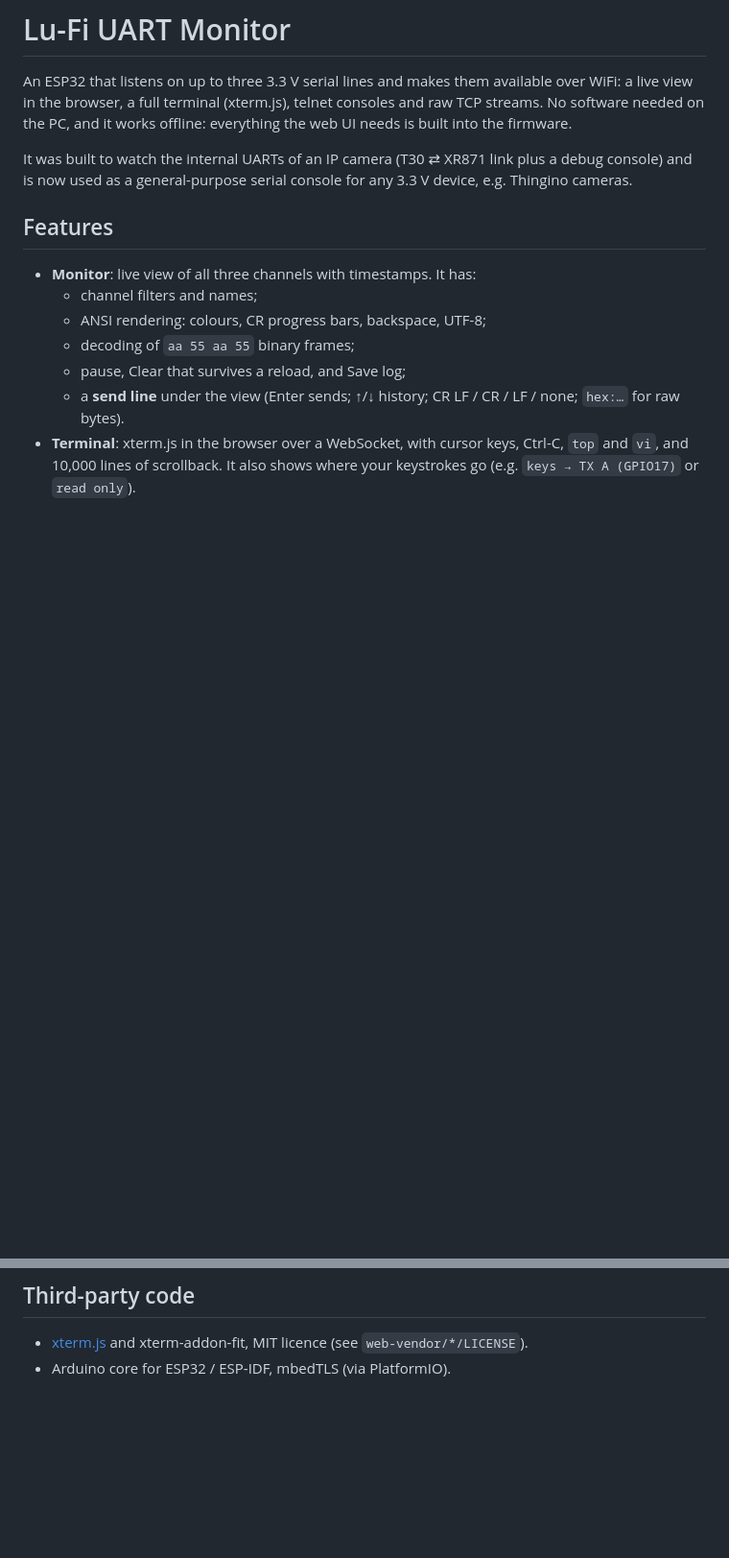
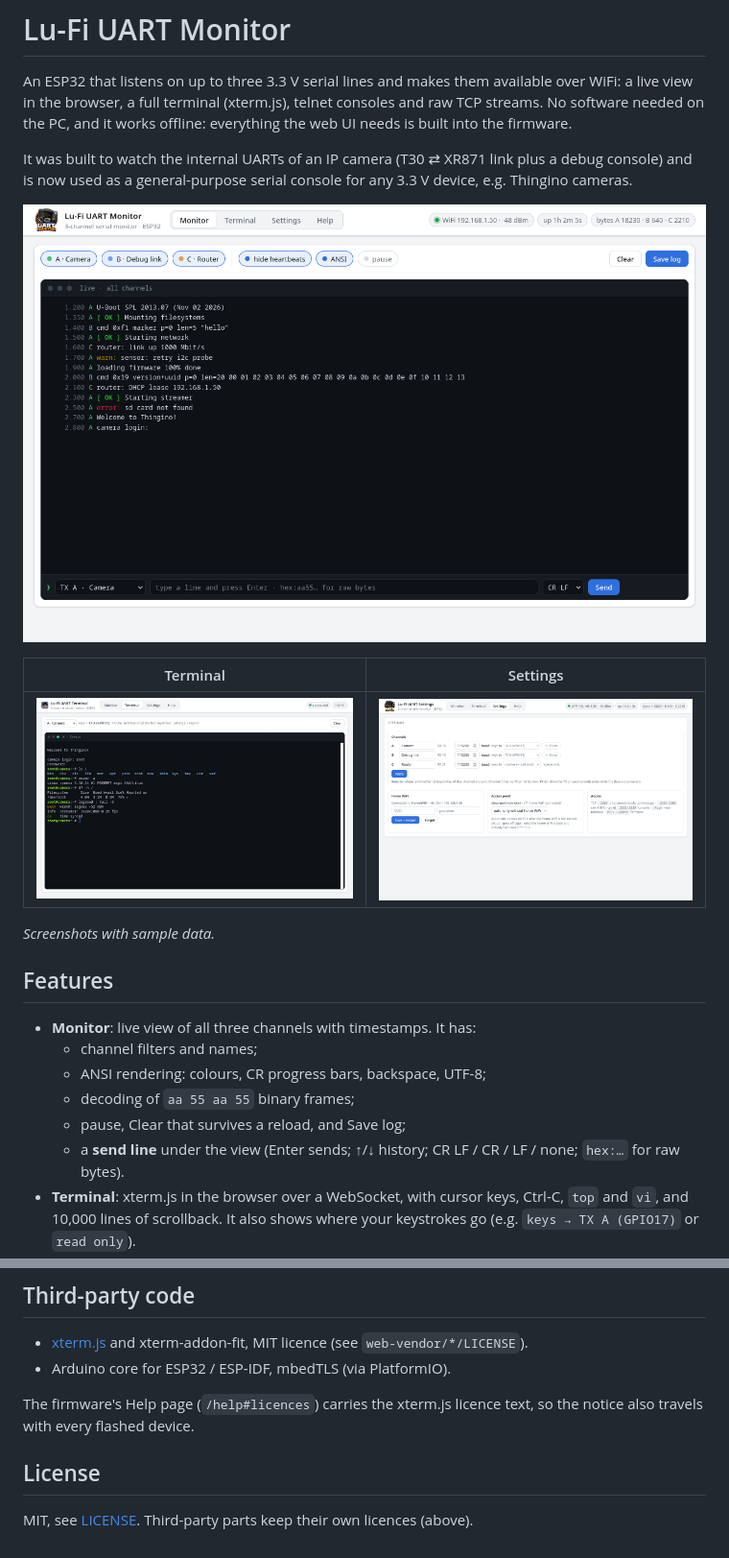
Before and after one commit to Lu-Fi/lufi-uart-monitor, a Markdown page: README.md, 2 parts joined by grey strips. Shown at 96% size. GitHub-like rendering; pictures changed too: docs/screenshots/monitor.png (added), docs/screenshots/settings.png (added), docs/screenshots/terminal.png (added); blank space fills up the shorter version.

Commit message:
Add MIT licence, licence page in the firmware, README screenshots
The Help page now carries the project licence and the xterm.js /
xterm-addon-fit MIT notices, so they travel with every flashed device.
Screenshots use sample data only.

Co-Authored-By: Claude Opus 5.5 <noreply@anthropic.com>

```diff
--- a/README.md
+++ b/README.md
@@ -8,6 +8,14 @@ works offline: everything the web UI needs is built into the firmware.
 It was built to watch the internal UARTs of an IP camera (T30 ⇄ XR871 link
 plus a debug console) and is now used as a general-purpose serial console for
 any 3.3 V device, e.g. Thingino cameras.
+
+![Monitor](docs/screenshots/monitor.png)
+
+| Terminal | Settings |
+|---|---|
+| ![Terminal](docs/screenshots/terminal.png) | ![Settings](docs/screenshots/settings.png) |
+
+*Screenshots with sample data.*
 
 ## Features
 
@@ -179,3 +187,11 @@ need a different partition table, which has to be flashed once over USB.
 - [xterm.js](https://github.com/xtermjs/xterm.js) and xterm-addon-fit, MIT
   licence (see `web-vendor/*/LICENSE`).
 - Arduino core for ESP32 / ESP-IDF, mbedTLS (via PlatformIO).
+
+The firmware's Help page (`/help#licences`) carries the xterm.js licence
+text, so the notice also travels with every flashed device.
+
+## License
+
+MIT, see [LICENSE](LICENSE). Third-party parts keep their own licences
+(above).
```
Also changed, not shown: 2 other files.
